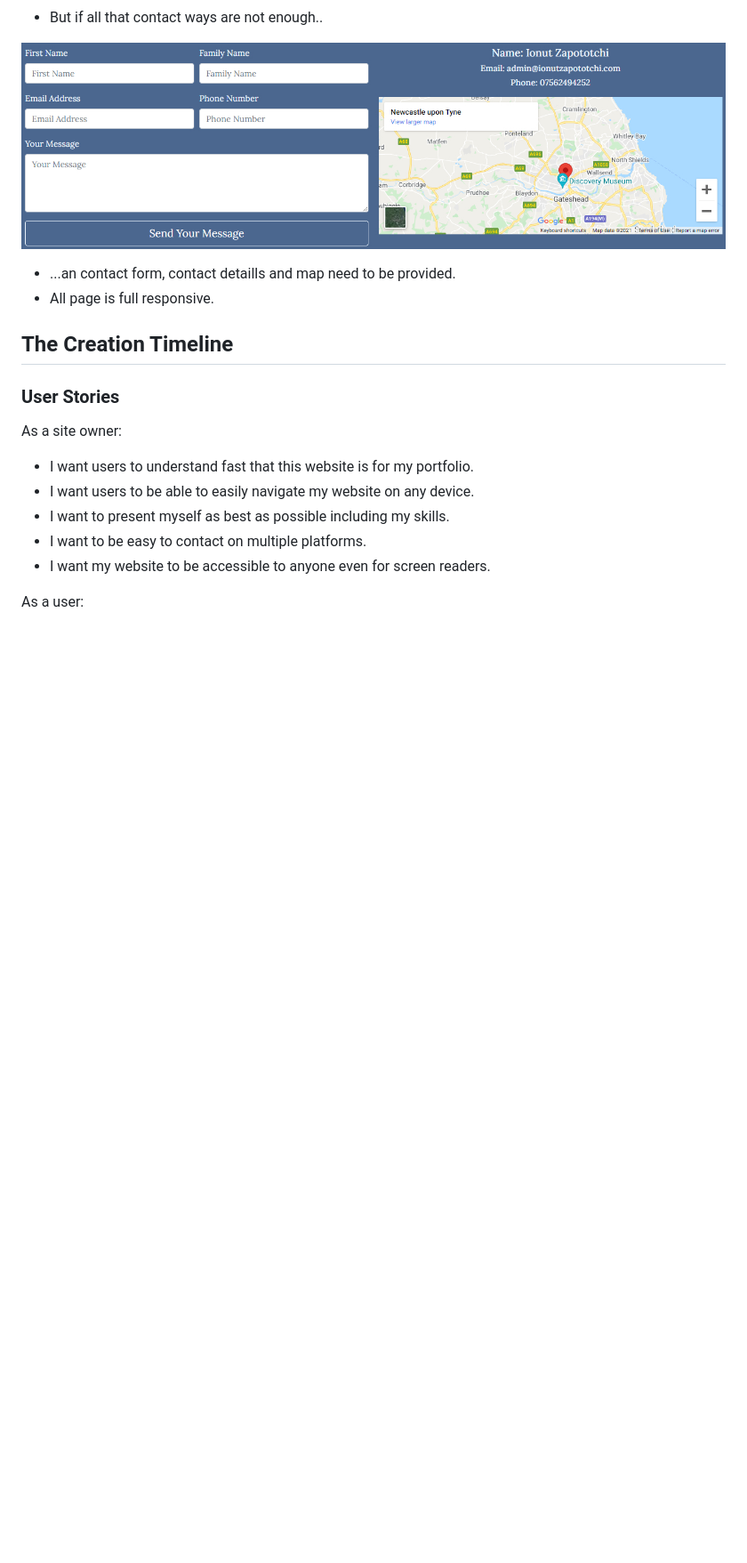
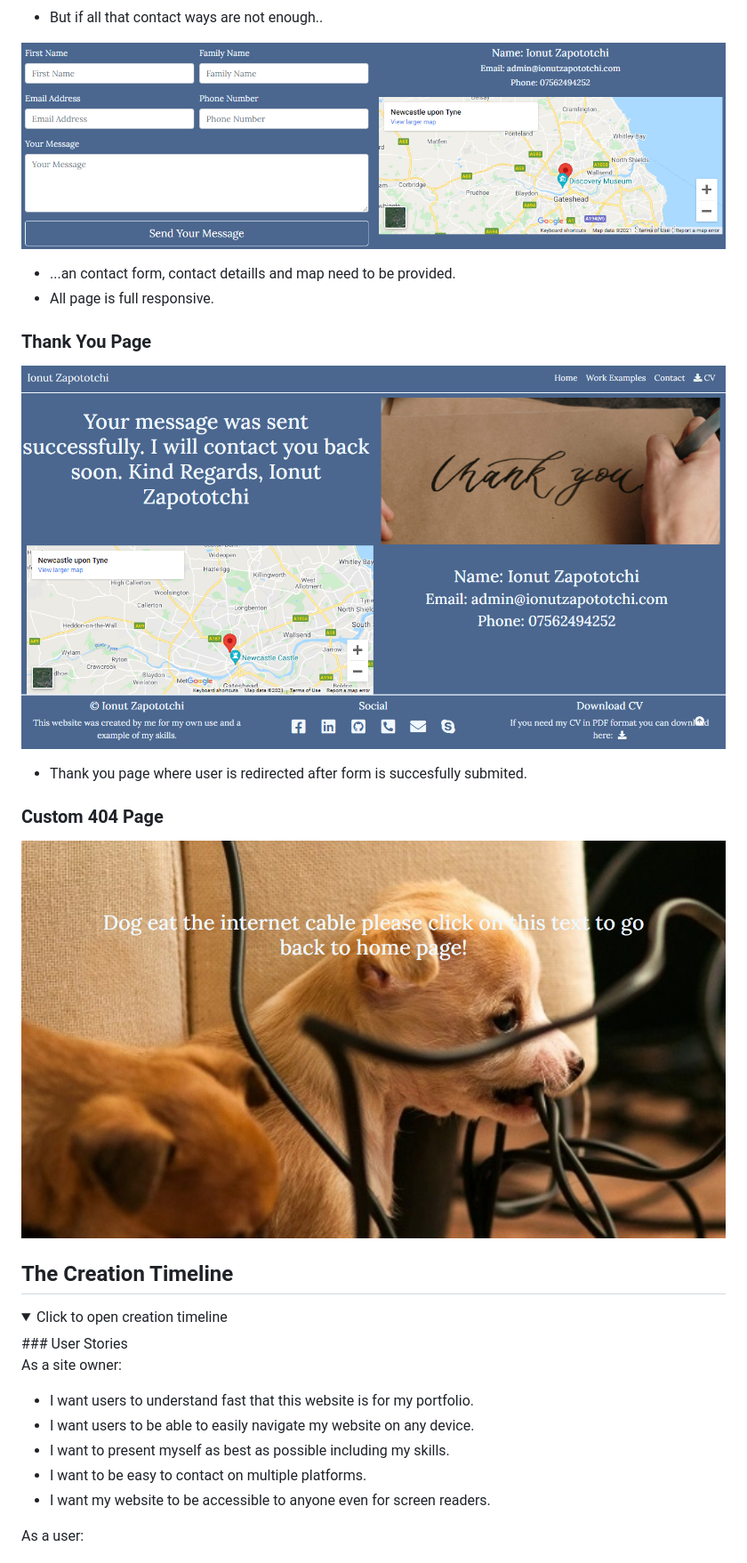
Before and after one commit to lseparatio/personal-portofolio, a Markdown page: README.MD, the part around the change printed below. Shown: that part at 89% size. Drawn GitHub-style; pictures changed too: readme-assets/img/404-page.jpg (added), readme-assets/img/thank-you-page.jpg (added); folded sections open; blank space fills up the shorter version.

Commit message:
Added thank you page screen and colapsed some section for easy reading.

```diff
--- a/README.MD
+++ b/README.MD
@@ -78,8 +82,21 @@ See this project on live enviroment on GitHub Pages here: <https://lseparatio.gi
 - ...an contact form, contact detaills and map need to be provided.
 - All page is full responsive.
 
+### Thank You Page
+
+![Thank You Page](readme-assets/img/thank-you-page.jpg)
+
+- Thank you page where user is redirected after form is succesfully submited.
+
+### Custom 404 Page
+
+![Custom 404 Page](readme-assets/img/404-page.jpg)
+</details>
+
 ## The Creation Timeline
 
+<details>
+<summary>Click to open creation timeline</summary>
 ### User Stories
 
 As a site owner:
```
Also changed, not shown: other parts of README.MD (+11 -0 lines).
